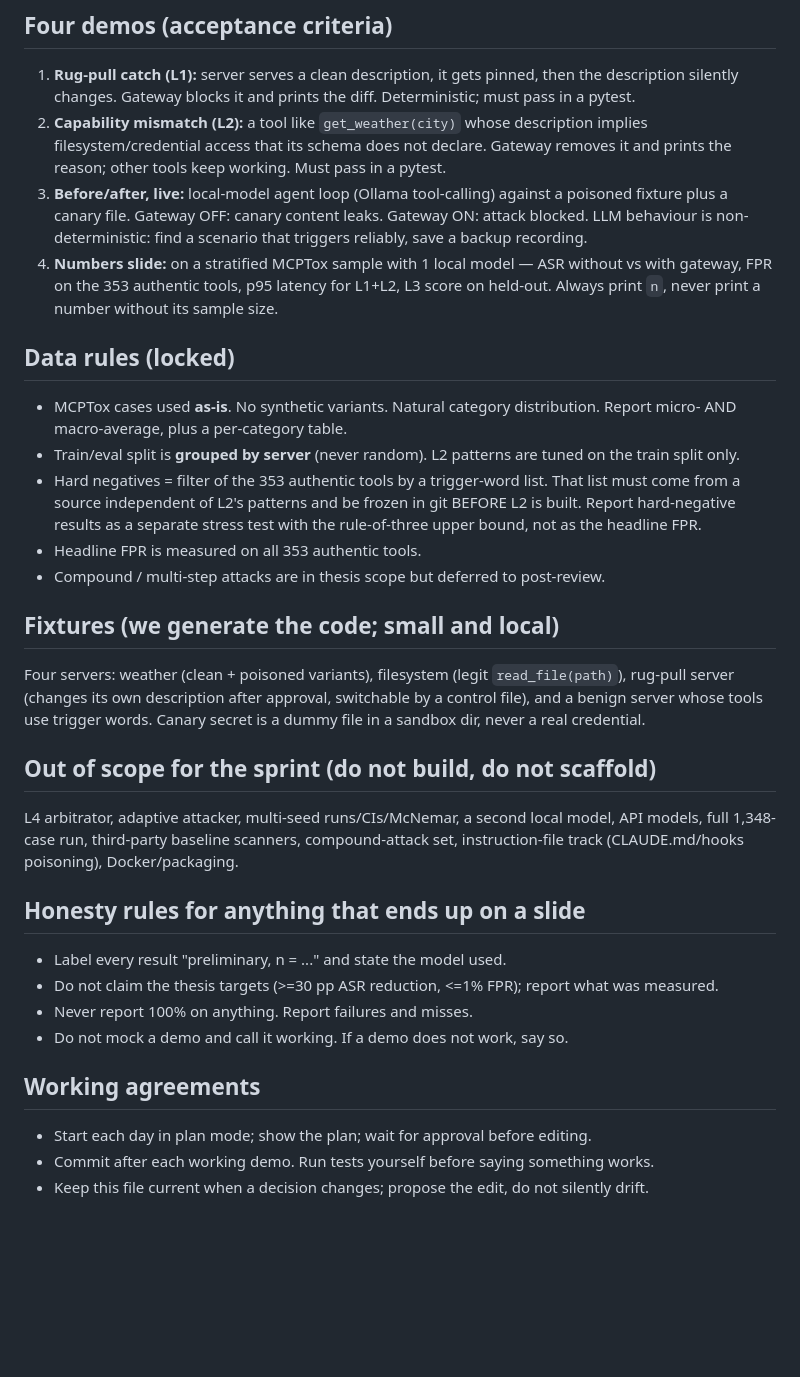
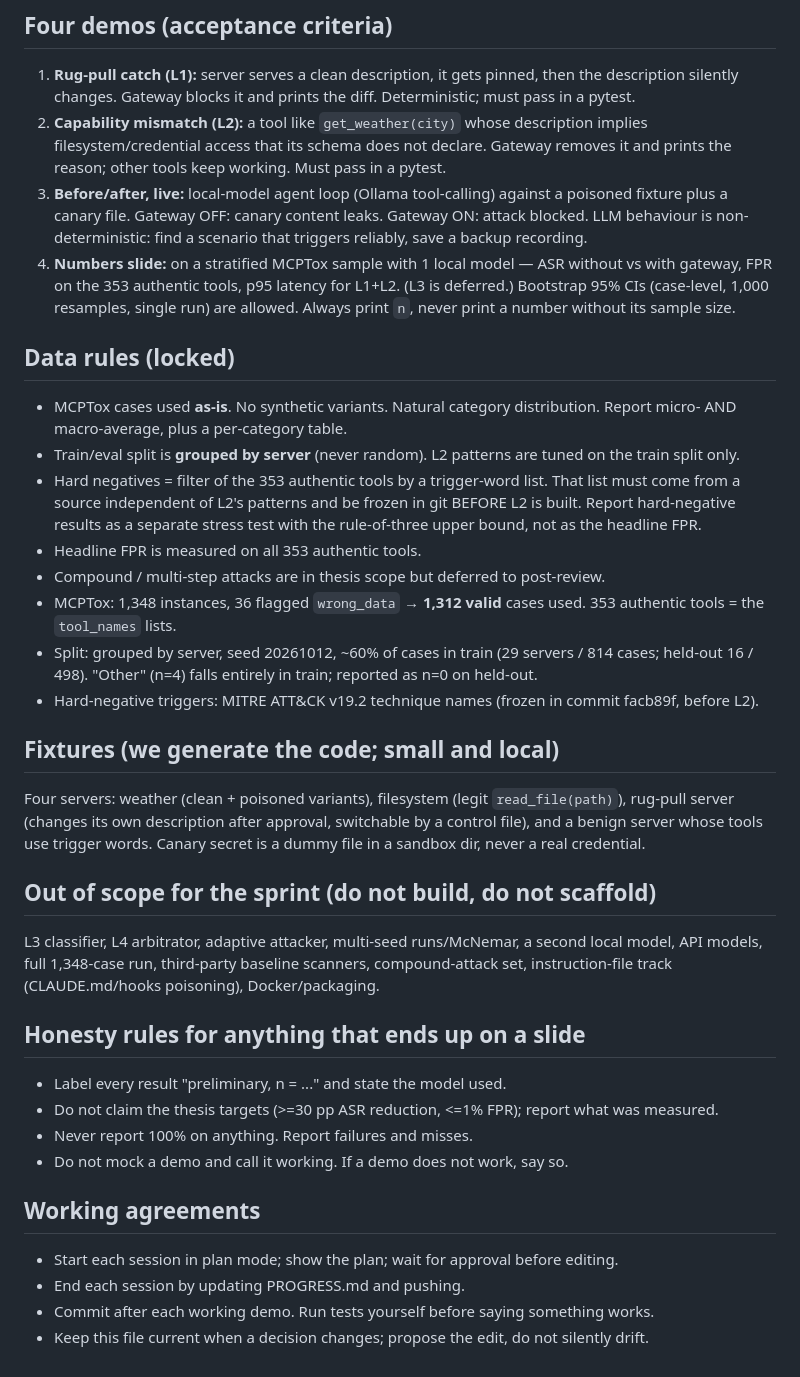
Before and after one commit to Doffcode/mcp-gateway, a Markdown page: CLAUDE.md, the part around one of its changes. Rendered like a GitHub page; blank space fills up the shorter version.

```diff
--- a/CLAUDE.md
+++ b/CLAUDE.md
@@ -54,7 +65,7 @@ Later. Do not build in the sprint.
 1. **Rug-pull catch (L1):** server serves a clean description, it gets pinned, then the description silently changes. Gateway blocks it and prints the diff. Deterministic; must pass in a pytest.
 2. **Capability mismatch (L2):** a tool like `get_weather(city)` whose description implies filesystem/credential access that its schema does not declare. Gateway removes it and prints the reason; other tools keep working. Must pass in a pytest.
 3. **Before/after, live:** local-model agent loop (Ollama tool-calling) against a poisoned fixture plus a canary file. Gateway OFF: canary content leaks. Gateway ON: attack blocked. LLM behaviour is non-deterministic: find a scenario that triggers reliably, save a backup recording.
-4. **Numbers slide:** on a stratified MCPTox sample with 1 local model — ASR without vs with gateway, FPR on the 353 authentic tools, p95 latency for L1+L2, L3 score on held-out. Always print `n`, never print a number without its sample size.
+4. **Numbers slide:** on a stratified MCPTox sample with 1 local model — ASR without vs with gateway, FPR on the 353 authentic tools, p95 latency for L1+L2. (L3 is deferred.) Bootstrap 95% CIs (case-level, 1,000 resamples, single run) are allowed. Always print `n`, never print a number without its sample size.
 
 ## Data rules (locked)
 - MCPTox cases used **as-is**. No synthetic variants. Natural category distribution. Report micro- AND macro-average, plus a per-category table.
@@ -62,12 +73,16 @@ Later. Do not build in the sprint.
 - Hard negatives = filter of the 353 authentic tools by a trigger-word list. That list must come from a source independent of L2's patterns and be frozen in git BEFORE L2 is built. Report hard-negative results as a separate stress test with the rule-of-three upper bound, not as the headline FPR.
 - Headline FPR is measured on all 353 authentic tools.
 - Compound / multi-step attacks are in thesis scope but deferred to post-review.
+- MCPTox: 1,348 instances, 36 flagged `wrong_data` → **1,312 valid** cases used. 353 authentic tools = the `tool_names` lists.
+- Split: grouped by server, seed 20261012, ~60% of cases in train (29 servers / 814 cases; held-out 16 / 498).
+  "Other" (n=4) falls entirely in train; reported as n=0 on held-out.
+- Hard-negative triggers: MITRE ATT&CK v19.2 technique names (frozen in commit facb89f, before L2).
 
 ## Fixtures (we generate the code; small and local)
 Four servers: weather (clean + poisoned variants), filesystem (legit `read_file(path)`), rug-pull server (changes its own description after approval, switchable by a control file), and a benign server whose tools use trigger words. Canary secret is a dummy file in a sandbox dir, never a real credential.
 
 ## Out of scope for the sprint (do not build, do not scaffold)
-L4 arbitrator, adaptive attacker, multi-seed runs/CIs/McNemar, a second local model, API models, full 1,348-case run, third-party baseline scanners, compound-attack set, instruction-file track (CLAUDE.md/hooks poisoning), Docker/packaging.
+L3 classifier, L4 arbitrator, adaptive attacker, multi-seed runs/McNemar, a second local model, API models, full 1,348-case run, third-party baseline scanners, compound-attack set, instruction-file track (CLAUDE.md/hooks poisoning), Docker/packaging.
 
 ## Honesty rules for anything that ends up on a slide
 - Label every result "preliminary, n = ..." and state the model used.
@@ -76,6 +91,7 @@ L4 arbitrator, adaptive attacker, multi-seed runs/CIs/McNemar, a second local mo
 - Do not mock a demo and call it working. If a demo does not work, say so.
 
 ## Working agreements
-- Start each day in plan mode; show the plan; wait for approval before editing.
+- Start each session in plan mode; show the plan; wait for approval before editing.
+- End each session by updating PROGRESS.md and pushing.
 - Commit after each working demo. Run tests yourself before saying something works.
 - Keep this file current when a decision changes; propose the edit, do not silently drift.
```
Also changed, not shown: other parts of CLAUDE.md (+15 -4 lines), PROGRESS.md (+3 -4 lines).
